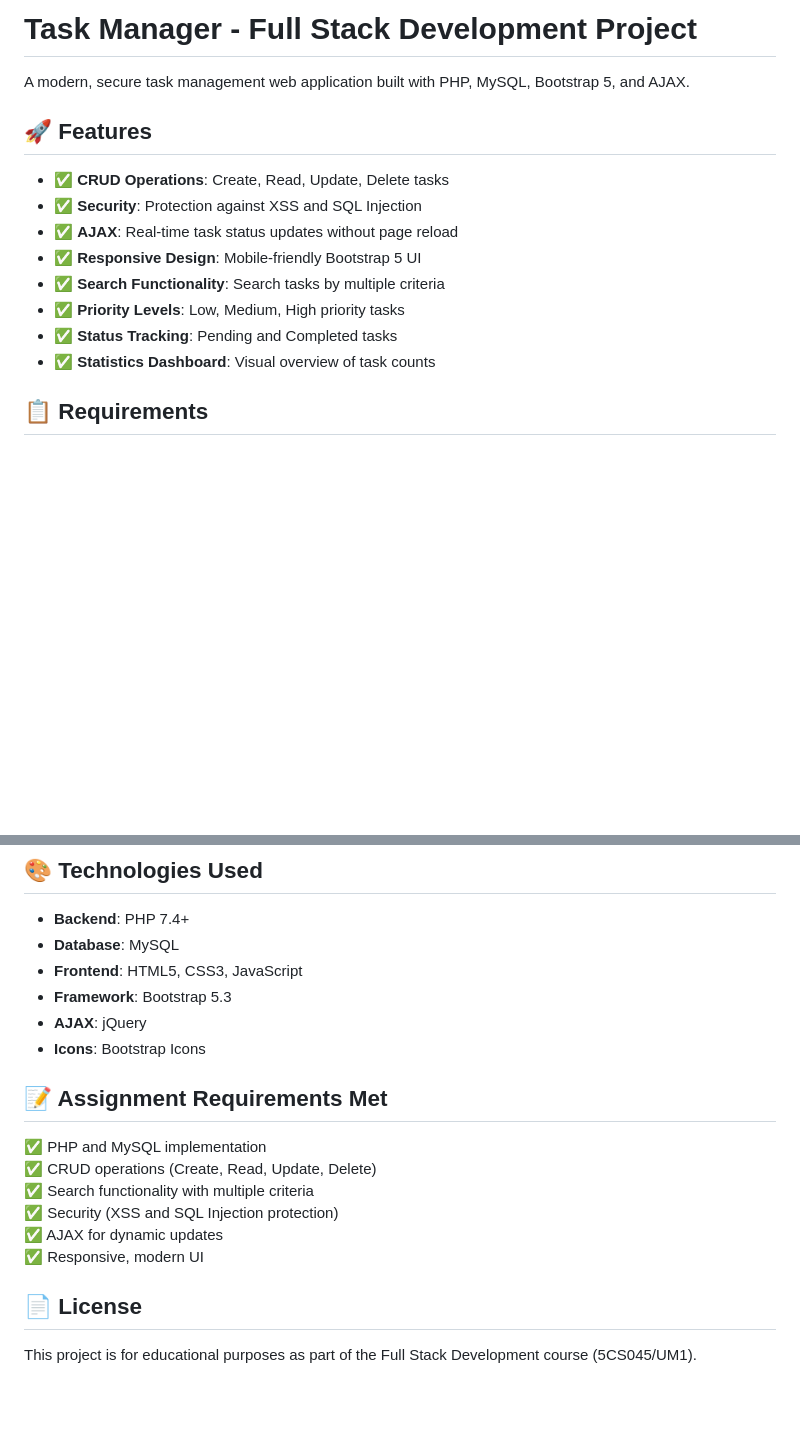
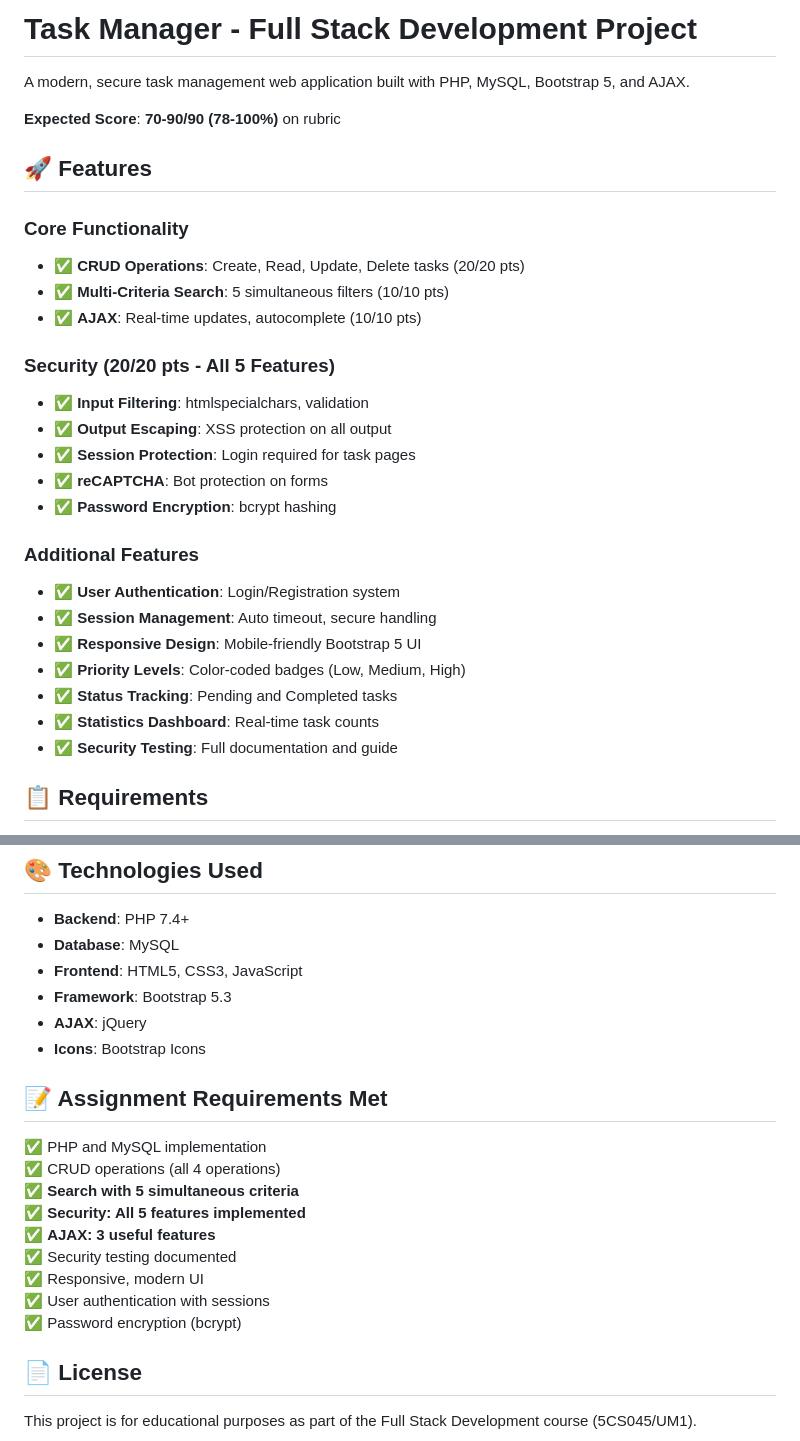
Before and after one commit to 2503539-lab/task-manager-full-stack, a Markdown page: README.md, 2 parts joined by grey strips. Rendered like a GitHub page; blank space fills up the shorter version.

```diff
--- a/README.md
+++ b/README.md
@@ -2,16 +2,30 @@
 
 A modern, secure task management web application built with PHP, MySQL, Bootstrap 5, and AJAX.
 
+**Expected Score**: **70-90/90 (78-100%)** on rubric
+
 ## 🚀 Features
 
-- ✅ **CRUD Operations**: Create, Read, Update, Delete tasks
-- ✅ **Security**: Protection against XSS and SQL Injection
-- ✅ **AJAX**: Real-time task status updates without page reload
+### **Core Functionality**
+- ✅ **CRUD Operations**: Create, Read, Update, Delete tasks (20/20 pts)
+- ✅ **Multi-Criteria Search**: 5 simultaneous filters (10/10 pts)
+- ✅ **AJAX**: Real-time updates, autocomplete (10/10 pts)
+
+### **Security (20/20 pts - All 5 Features)**
+- ✅ **Input Filtering**: htmlspecialchars, validation
+- ✅ **Output Escaping**: XSS protection on all output
+- ✅ **Session Protection**: Login required for task pages
+- ✅ **reCAPTCHA**: Bot protection on forms
+- ✅ **Password Encryption**: bcrypt hashing
+
+### **Additional Features**
+- ✅ **User Authentication**: Login/Registration system
+- ✅ **Session Management**: Auto timeout, secure handling
 - ✅ **Responsive Design**: Mobile-friendly Bootstrap 5 UI
-- ✅ **Search Functionality**: Search tasks by multiple criteria
-- ✅ **Priority Levels**: Low, Medium, High priority tasks
+- ✅ **Priority Levels**: Color-coded badges (Low, Medium, High)
 - ✅ **Status Tracking**: Pending and Completed tasks
-- ✅ **Statistics Dashboard**: Visual overview of task counts
+- ✅ **Statistics Dashboard**: Real-time task counts
+- ✅ **Security Testing**: Full documentation and guide
 
 ## 📋 Requirements
 
@@ -128,14 +188,18 @@ task_manager/
 - **AJAX**: jQuery
 - **Icons**: Bootstrap Icons
 
+
 ## 📝 Assignment Requirements Met
 
 ✅ PHP and MySQL implementation
-✅ CRUD operations (Create, Read, Update, Delete)
-✅ Search functionality with multiple criteria
-✅ Security (XSS and SQL Injection protection)
-✅ AJAX for dynamic updates
+✅ CRUD operations (all 4 operations)
+✅ **Search with 5 simultaneous criteria**
+✅ **Security: All 5 features implemented**
+✅ **AJAX: 3 useful features**
+✅ Security testing documented
 ✅ Responsive, modern UI
+✅ User authentication with sessions
+✅ Password encryption (bcrypt)
 
 
 ## 📄 License
```
Also changed, not shown: other parts of README.md (+63 -17 lines).
